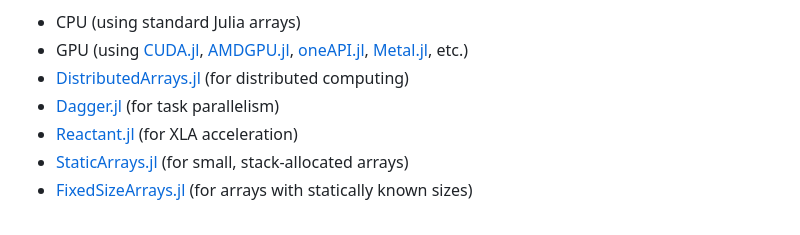
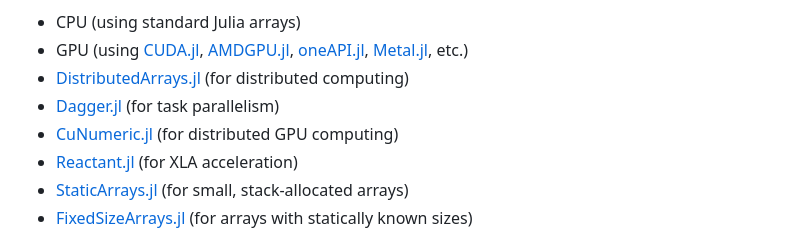
Before and after one commit to albertomercurio/DeviceSparseArrays.jl, a Markdown page: README.md, the part around the change. Drawn GitHub-style.

```diff
--- a/README.md
+++ b/README.md
@@ -11,6 +11,7 @@ DeviceSparseArrays.jl is a Julia package that provides backend-agnostic sparse a
 - GPU (using [CUDA.jl](https://github.com/JuliaGPU/CUDA.jl), [AMDGPU.jl](https://github.com/JuliaGPU/AMDGPU.jl), [oneAPI.jl](https://github.com/JuliaGPU/oneAPI.jl), [Metal.jl](https://github.com/JuliaGPU/Metal.jl), etc.)
 - [DistributedArrays.jl](https://github.com/JuliaParallel/DistributedArrays.jl) (for distributed computing)
 - [Dagger.jl](https://github.com/JuliaParallel/Dagger.jl) (for task parallelism)
+- [CuNumeric.jl](https://github.com/JuliaLegate/cuNumeric.jl) (for distributed GPU computing)
 - [Reactant.jl](https://github.com/EnzymeAD/Reactant.jl) (for XLA acceleration)
 - [StaticArrays.jl](https://github.com/JuliaArrays/StaticArrays.jl) (for small, stack-allocated arrays)
 - [FixedSizeArrays.jl](https://github.com/JuliaArrays/FixedSizeArrays.jl) (for arrays with statically known sizes)
```
